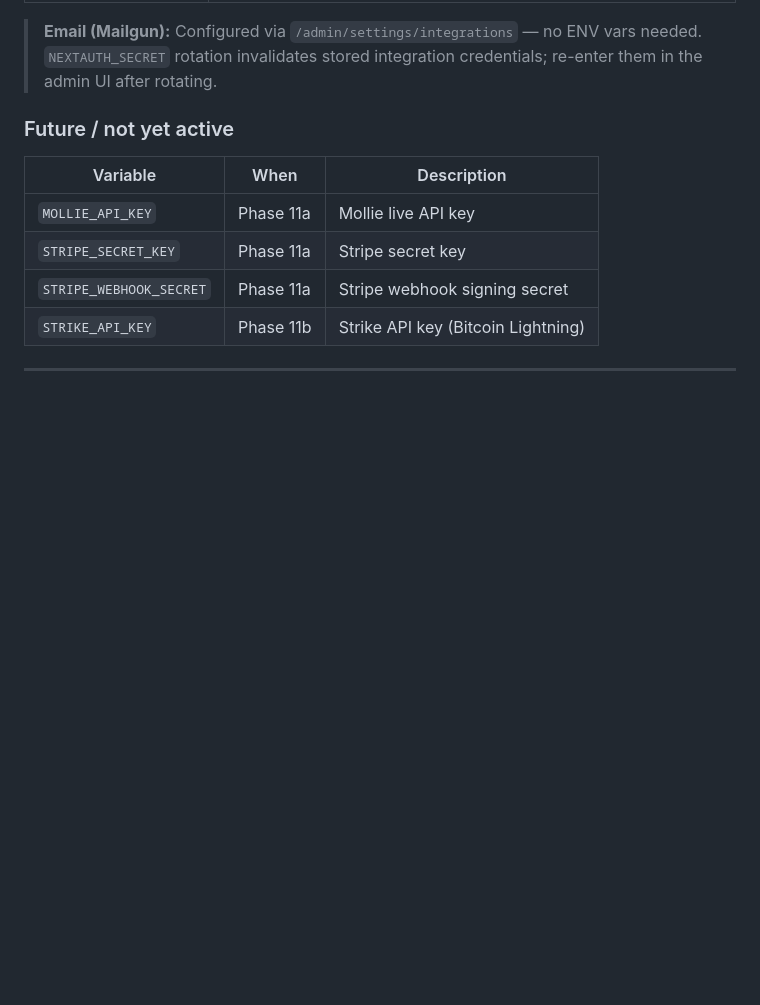
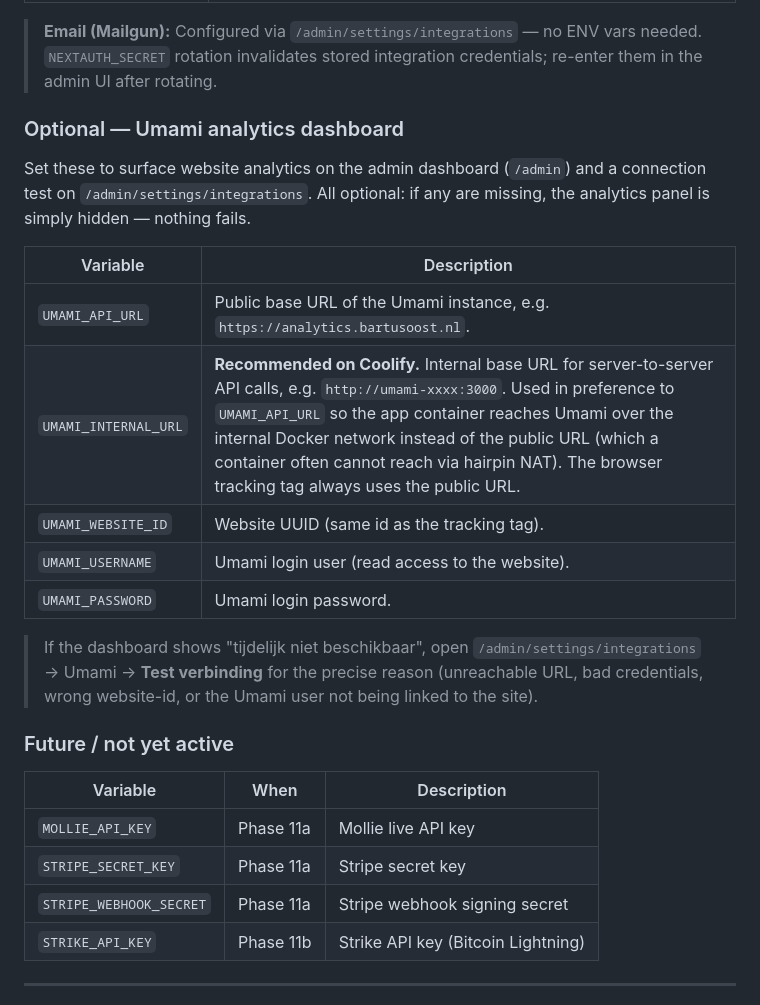
Before and after one commit to Bardesss/scoreboard, a Markdown page: README.md, the part around the change. GitHub-like rendering; blank space fills up the shorter version.

Commit message:
docs: document UMAMI_* env vars for the analytics dashboard

```diff
--- a/README.md
+++ b/README.md
@@ -52,6 +52,25 @@ Open [http://localhost:3000](http://localhost:3000).
 
 > **Email (Mailgun):** Configured via `/admin/settings/integrations` — no ENV vars needed.
 > `NEXTAUTH_SECRET` rotation invalidates stored integration credentials; re-enter them in the admin UI after rotating.
+
+### Optional — Umami analytics dashboard
+
+Set these to surface website analytics on the admin dashboard (`/admin`) and a
+connection test on `/admin/settings/integrations`. All optional: if any are
+missing, the analytics panel is simply hidden — nothing fails.
+
+| Variable | Description |
+|---|---|
+| `UMAMI_API_URL` | Public base URL of the Umami instance, e.g. `https://analytics.bartusoost.nl`. |
+| `UMAMI_INTERNAL_URL` | **Recommended on Coolify.** Internal base URL for server-to-server API calls, e.g. `http://umami-xxxx:3000`. Used in preference to `UMAMI_API_URL` so the app container reaches Umami over the internal Docker network instead of the public URL (which a container often cannot reach via hairpin NAT). The browser tracking tag always uses the public URL. |
+| `UMAMI_WEBSITE_ID` | Website UUID (same id as the tracking tag). |
+| `UMAMI_USERNAME` | Umami login user (read access to the website). |
+| `UMAMI_PASSWORD` | Umami login password. |
+
+> If the dashboard shows "tijdelijk niet beschikbaar", open
+> `/admin/settings/integrations` → Umami → **Test verbinding** for the precise
+> reason (unreachable URL, bad credentials, wrong website-id, or the Umami user
+> not being linked to the site).
 
 ### Future / not yet active
 
```
